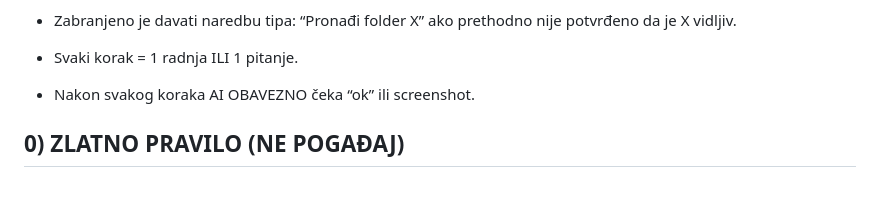
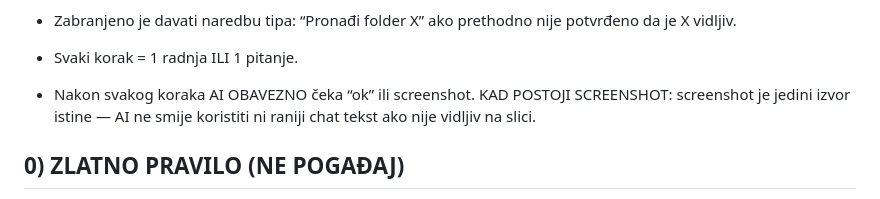
Before and after one commit to beges1958-create/skola-sale, a Markdown page: CLAUDE.md, the part around the change. GitHub-like rendering.

Commit message:
docs: lock screenshot-only mode

```diff
--- a/CLAUDE.md
+++ b/CLAUDE.md
@@ -27,6 +27,7 @@ Kad korisnik kaže “objasni od nule” ili radi u klik-po-klik režimu:
 
 - Svaki korak = 1 radnja ILI 1 pitanje.
 - Nakon svakog koraka AI OBAVEZNO čeka “ok” ili screenshot.
+KAD POSTOJI SCREENSHOT: screenshot je jedini izvor istine — AI ne smije koristiti ni raniji chat tekst ako nije vidljiv na slici.
 
 ## 0) ZLATNO PRAVILO (NE POGAĐAJ)
 Ako nemaš tačan kod / putanju / log / screenshot — traži to od Esada. Ne izmišljaj nazive fajlova, rute, dugmad ili korake.
```
